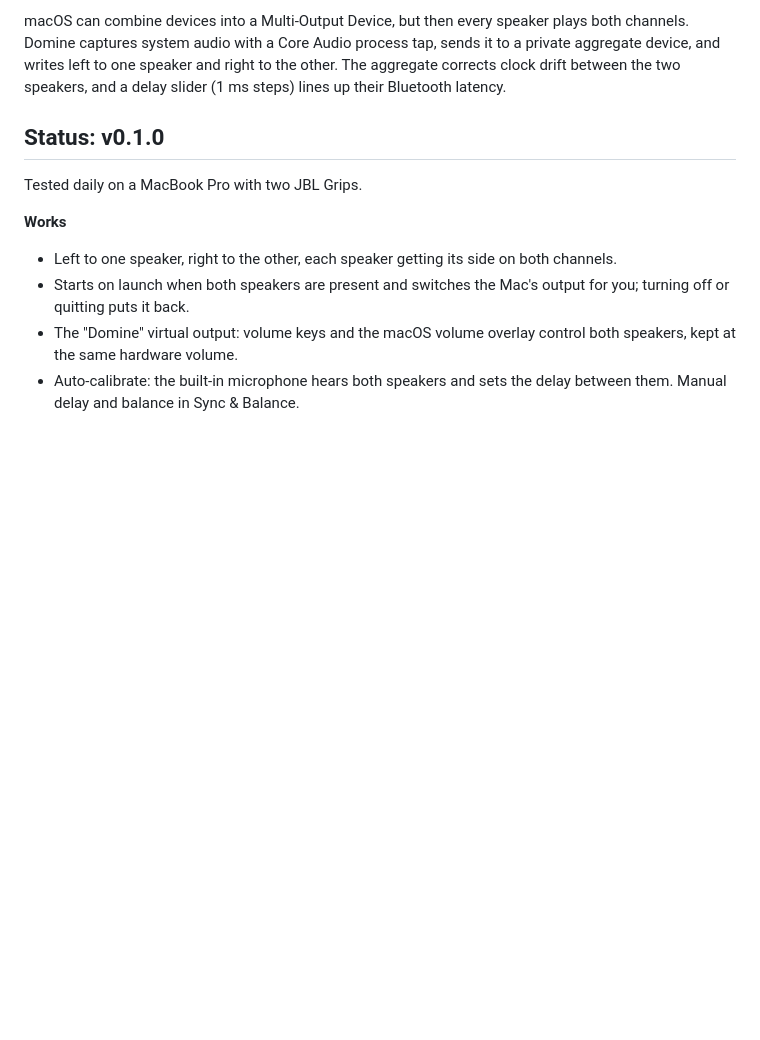
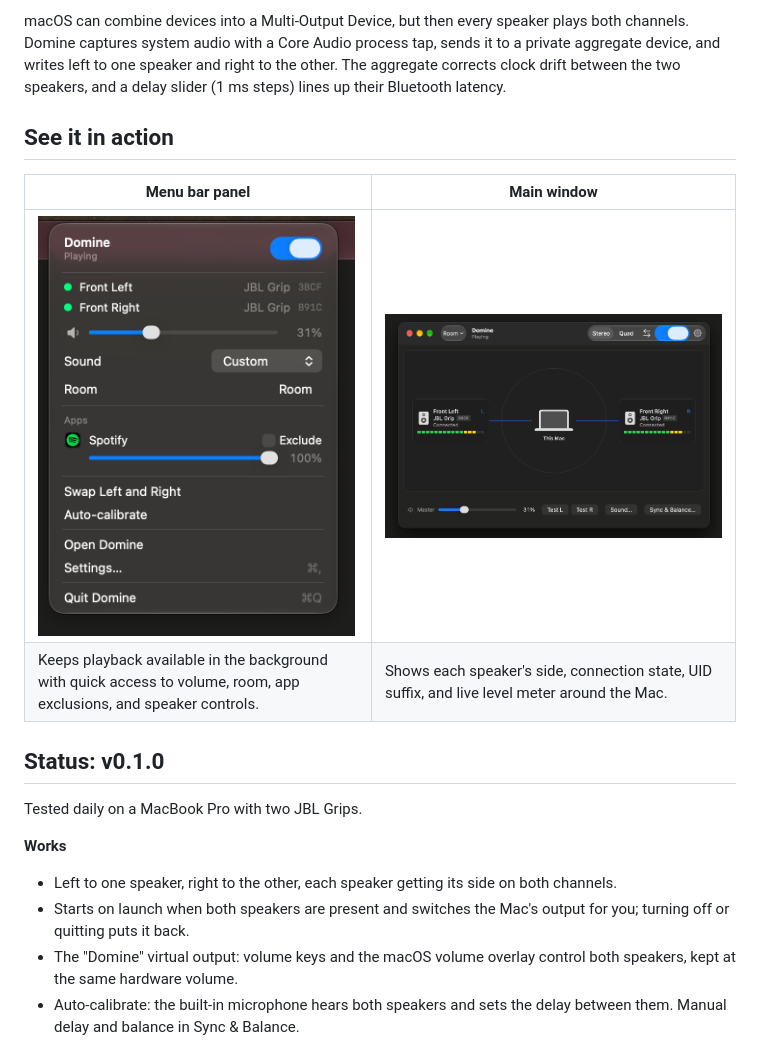
Before and after one commit to Ethan-Ka/Domine, a Markdown page: README.md, the part around the change. Drawn GitHub-style; pictures changed too: docs/assets/domine-main-window.png (added), docs/assets/domine-menu.png (added); blank space fills up the shorter version.

Commit message:
Add UI screenshots to README
Introduce a new “See it in action” section in README with side-by-side images of the menu bar panel and main window, plus short captions describing key controls and status details. Adds the corresponding screenshot assets under docs/assets.

```diff
--- a/README.md
+++ b/README.md
@@ -13,6 +13,13 @@
 A macOS app that plays the left channel of system audio on one Bluetooth speaker and the right channel on another. It was built for two JBL Grip speakers but works with any two outputs.
 
 macOS can combine devices into a Multi-Output Device, but then every speaker plays both channels. Domine captures system audio with a Core Audio process tap, sends it to a private aggregate device, and writes left to one speaker and right to the other. The aggregate corrects clock drift between the two speakers, and a delay slider (1 ms steps) lines up their Bluetooth latency.
+
+## See it in action
+
+| Menu bar panel | Main window |
+|---|---|
+| <img src="docs/assets/domine-menu.png" alt="Domine menu bar panel showing playback and speaker controls" height="420"> | <img src="docs/assets/domine-main-window.png" alt="Domine main window showing left and right JBL Grip speakers"> |
+| Keeps playback available in the background with quick access to volume, room, app exclusions, and speaker controls. | Shows each speaker's side, connection state, UID suffix, and live level meter around the Mac. |
 
 ## Status: v0.1.0
 
```
